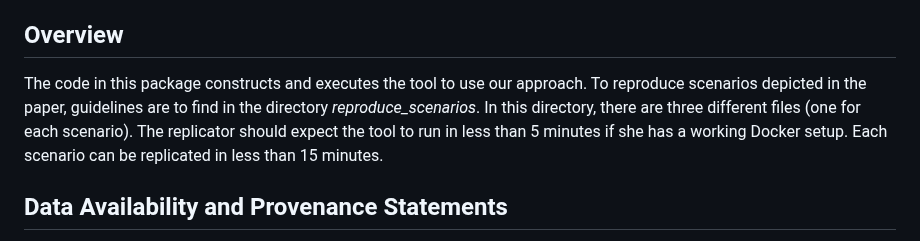
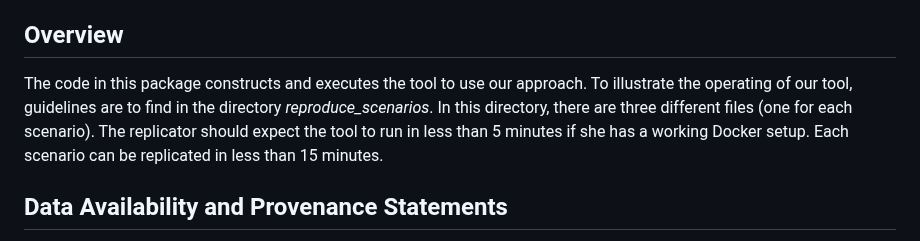
Before and after one commit to yaelamraou/Contextualized-ML-Workflow-Generation-CIKM2023, a Markdown page: README.md, the part around the change. GitHub-like rendering.

```diff
--- a/README.md
+++ b/README.md
@@ -6,7 +6,7 @@ Reproduction package for the paper entitled "Contextualized ML Workflow Generati
 
 ## Overview
 
-The code in this package constructs and executes the tool to use our approach. To reproduce scenarios depicted in the paper, guidelines are to find in the directory _reproduce_scenarios_. In this directory, there are three different files (one for each scenario).
+The code in this package constructs and executes the tool to use our approach. To illustrate the operating of our tool, guidelines are to find in the directory _reproduce_scenarios_. In this directory, there are three different files (one for each scenario).
 The replicator should expect the tool to run in less than 5 minutes if she has a working Docker setup. Each scenario can be replicated in less than 15 minutes.
 
 ## Data Availability and Provenance Statements
```
